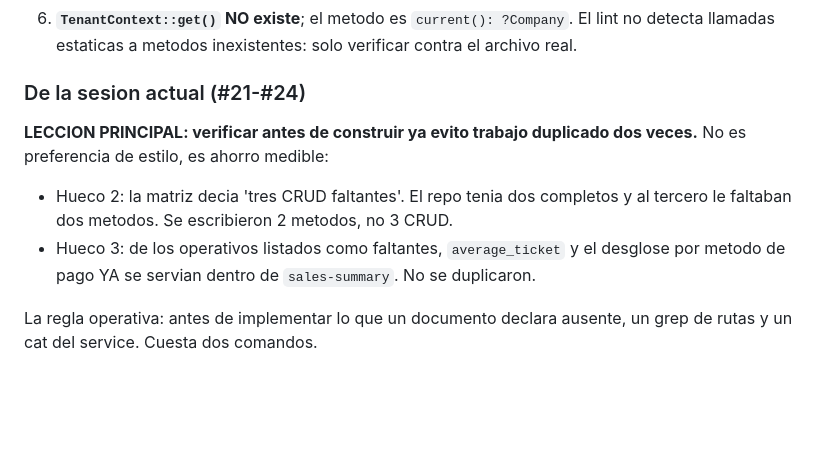
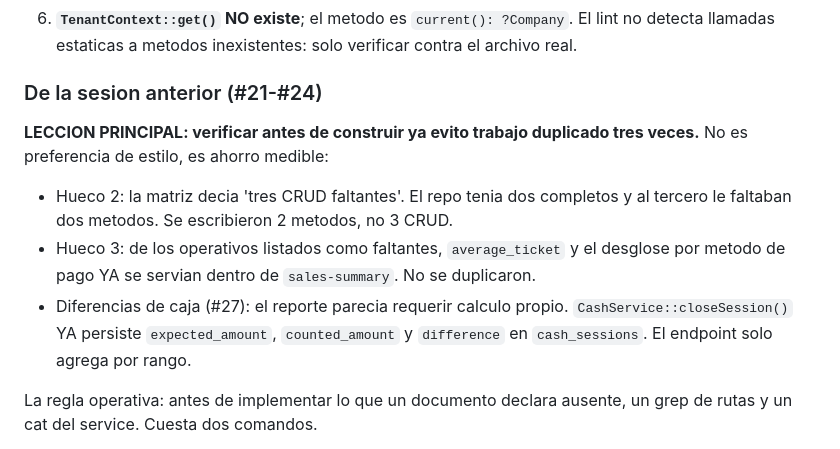
Before and after one commit to Guihega/pos-enterprise, a Markdown page: docs/TRASPASO_SESION.md, the part around one of its changes. Drawn GitHub-style; blank space fills up the shorter version.

```diff
--- a/docs/TRASPASO_SESION.md
+++ b/docs/TRASPASO_SESION.md
@@ -128,15 +142,19 @@ Todas nacieron de inferir en vez de verificar. Corregir estos habitos.
 6. **`TenantContext::get()` NO existe**; el metodo es `current(): ?Company`. El lint no
    detecta llamadas estaticas a metodos inexistentes: solo verificar contra el archivo real.
 
-### De la sesion actual (#21-#24)
+### De la sesion anterior (#21-#24)
 
-**LECCION PRINCIPAL: verificar antes de construir ya evito trabajo duplicado dos
+**LECCION PRINCIPAL: verificar antes de construir ya evito trabajo duplicado tres
 veces.** No es preferencia de estilo, es ahorro medible:
 
 - Hueco 2: la matriz decia 'tres CRUD faltantes'. El repo tenia dos completos y al
   tercero le faltaban dos metodos. Se escribieron 2 metodos, no 3 CRUD.
 - Hueco 3: de los operativos listados como faltantes, `average_ticket` y el desglose
   por metodo de pago YA se servian dentro de `sales-summary`. No se duplicaron.
+- Diferencias de caja (#27): el reporte parecia requerir calculo propio.
+  `CashService::closeSession()` YA persiste `expected_amount`,
+  `counted_amount` y `difference` en `cash_sessions`. El endpoint solo
+  agrega por rango.
 
 La regla operativa: antes de implementar lo que un documento declara ausente, un grep
 de rutas y un cat del service. Cuesta dos comandos.
```
Also changed, not shown: other parts of docs/TRASPASO_SESION.md (+33 -8 lines), docs/COBERTURA_ALCANCE.md (+20 -9 lines).
